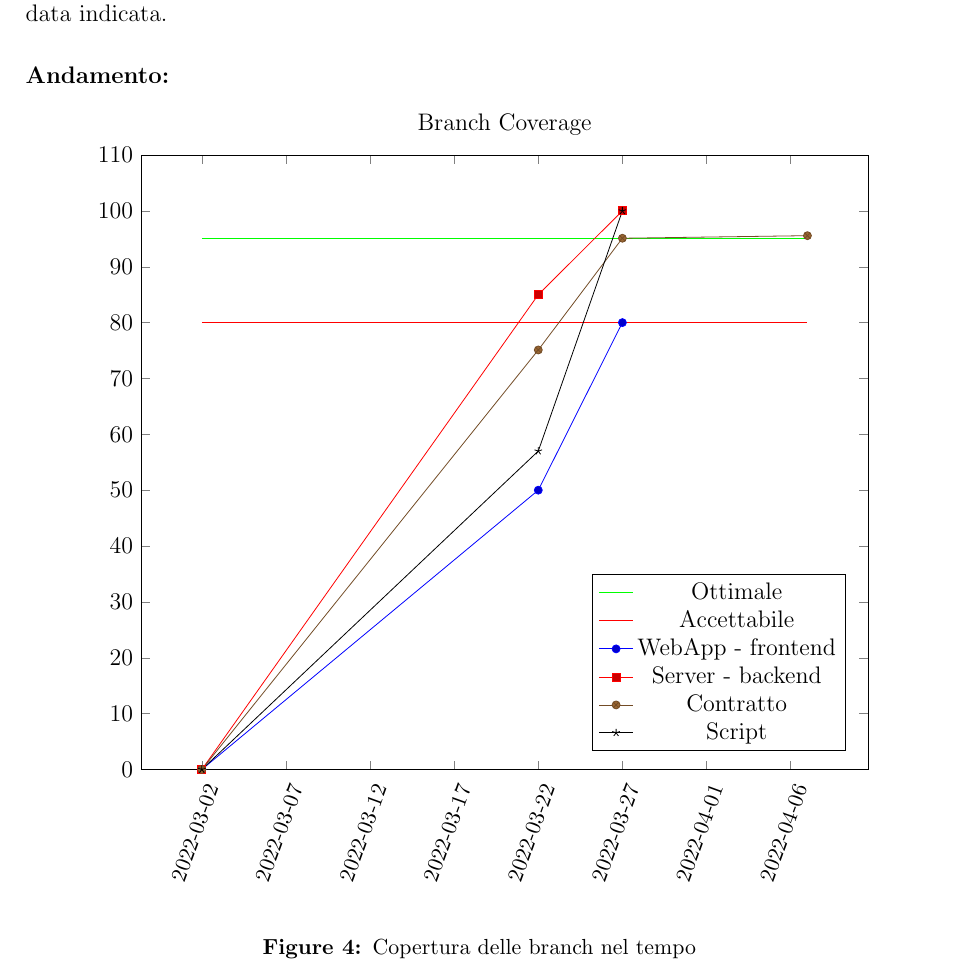
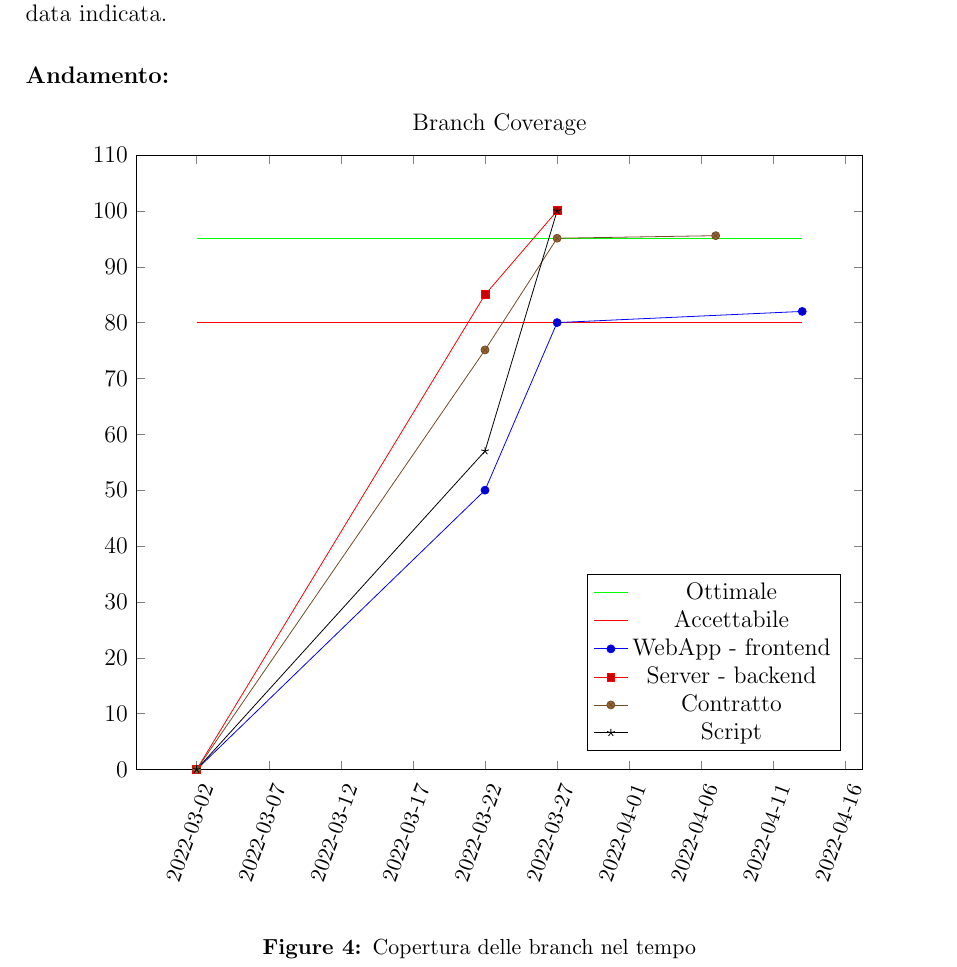
Before and after one commit to iota97/WinningSoftwareSolution, a LaTeX document (docs/esterni/piano_di_qualifica/piano_di_qualifica.tex): part of page 8 of 10, cut so that both start at the same text. Compiled offline with pdfLaTeX.

Commit message:
Aggiornamento

```diff
--- a/docs/esterni/piano_di_qualifica/piano_di_qualifica.tex
+++ b/docs/esterni/piano_di_qualifica/piano_di_qualifica.tex
@@ -344,6 +344,7 @@ Ogni punto indica la copertura percentuale delle branch nella data indicata.
 					(2022-03-02, 0)
 					(2022-03-22, 50)
 					(2022-03-27, 80)
+					(2022-04-13, 82)
 				};\addlegendentry{WebApp - frontend}
 			\addplot coordinates {
 					(2022-03-02, 0)
```
